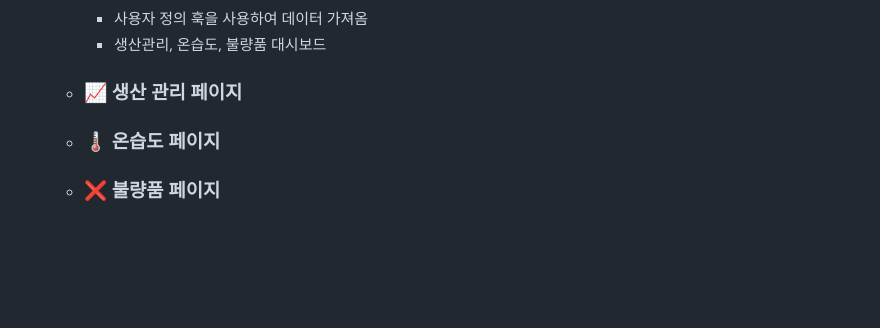
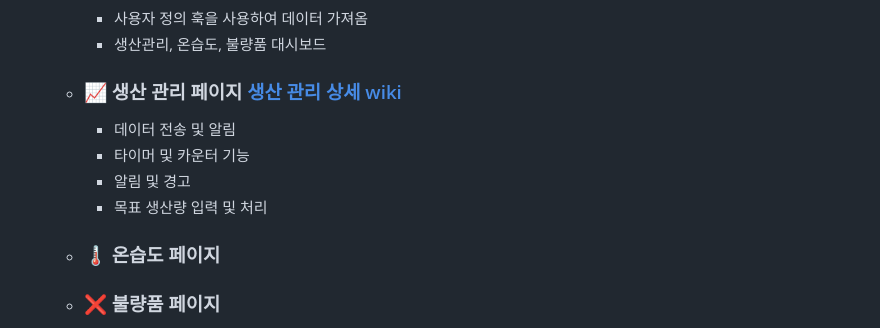
Before and after one commit to KEB-SmartFactory-Project-Group3/SmartFactory-Project, a Markdown page: README.md, the part around the change. GitHub-like rendering; blank space fills up the shorter version.

Commit message:
Add detailed production management link

```diff
--- a/README.md
+++ b/README.md
@@ -56,7 +56,11 @@
   - ### 🏠 홈 대시보드 [홈 상세 wiki](https://github.com/KEB-SmartFactory-Project-Group3/SmartFactory-Project/wiki/기능-요약(홈-대시보드))
     - 사용자 정의 훅을 사용하여 데이터 가져옴
     - 생산관리, 온습도, 불량품 대시보드
-  - ### 📈 생산 관리 페이지
+  - ### 📈 생산 관리 페이지 [생산 관리 상세 wiki](https://github.com/KEB-SmartFactory-Project-Group3/SmartFactory-Project/wiki/기능-요약(생산-관리))
+    - 데이터 전송 및 알림
+    - 타이머 및 카운터 기능
+    - 알림 및 경고
+    - 목표 생산량 입력 및 처리
   - ### 🌡️ 온습도 페이지
   - ### ❌ 불량품 페이지
   - ### ⚠️ 에러 페이지
```
